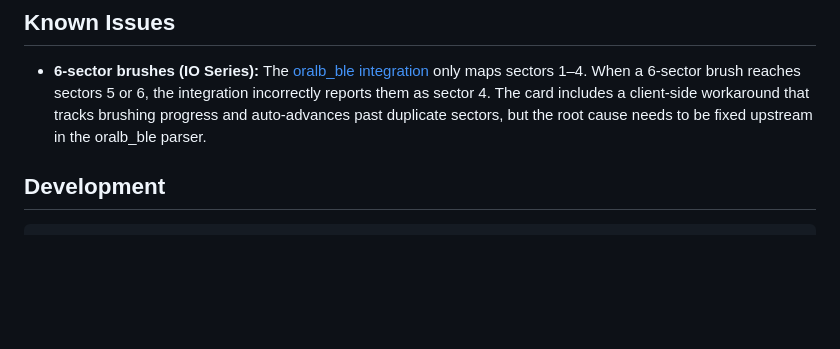
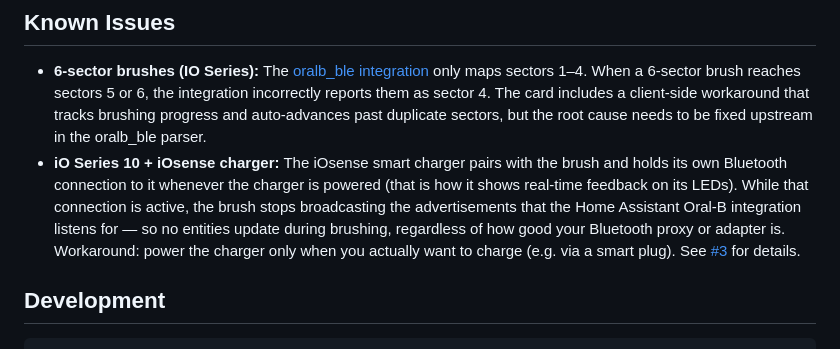
Before and after one commit to mtheli/toothbrush-card, a Markdown page: README.md, the part around the change. Drawn GitHub-style; blank space fills up the shorter version.

Commit message:
docs: document iO Series 10 iOsense charger blocking passive BLE data

```diff
--- a/README.md
+++ b/README.md
@@ -174,6 +174,7 @@ The card automatically detects the language configured in your Home Assistant in
 ## Known Issues
 
 - **6-sector brushes (IO Series):** The [oralb_ble integration](https://github.com/Bluetooth-Devices/oralb-ble) only maps sectors 1–4. When a 6-sector brush reaches sectors 5 or 6, the integration incorrectly reports them as sector 4. The card includes a client-side workaround that tracks brushing progress and auto-advances past duplicate sectors, but the root cause needs to be fixed upstream in the oralb_ble parser.
+- **iO Series 10 + iOsense charger:** The iOsense smart charger pairs with the brush and holds its own Bluetooth connection to it whenever the charger is powered (that is how it shows real-time feedback on its LEDs). While that connection is active, the brush stops broadcasting the advertisements that the Home Assistant Oral-B integration listens for — so no entities update during brushing, regardless of how good your Bluetooth proxy or adapter is. Workaround: power the charger only when you actually want to charge (e.g. via a smart plug). See [#3](https://github.com/mtheli/toothbrush-card/issues/3) for details.
 
 ## Development
 
```
